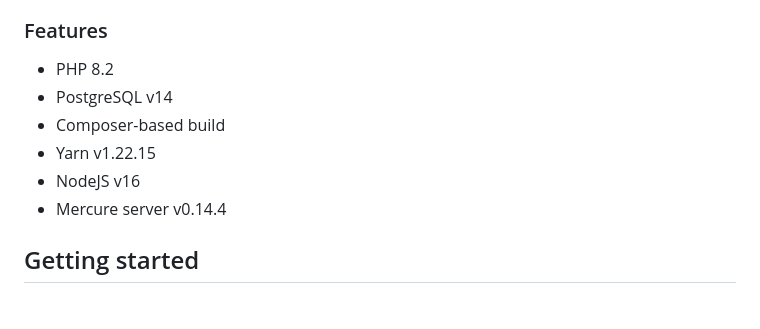
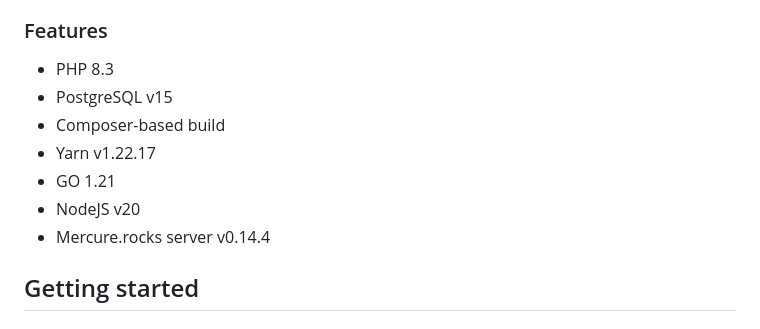
Before and after one commit to flovntp/upsun_multi-app-example, a Markdown page: README.md, the part around the change. Rendered like a GitHub page.

Commit message:
update language/tech version

```diff
--- a/README.md
+++ b/README.md
@@ -52,12 +52,13 @@
 </p>
 
 ### Features
-- PHP 8.2
-- PostgreSQL v14
+- PHP 8.3
+- PostgreSQL v15
 - Composer-based build
-- Yarn v1.22.15
-- NodeJS v16
-- Mercure server v0.14.4
+- Yarn v1.22.17
+- GO 1.21
+- NodeJS v20
+- Mercure.rocks server v0.14.4
 
 ## Getting started
 
```
